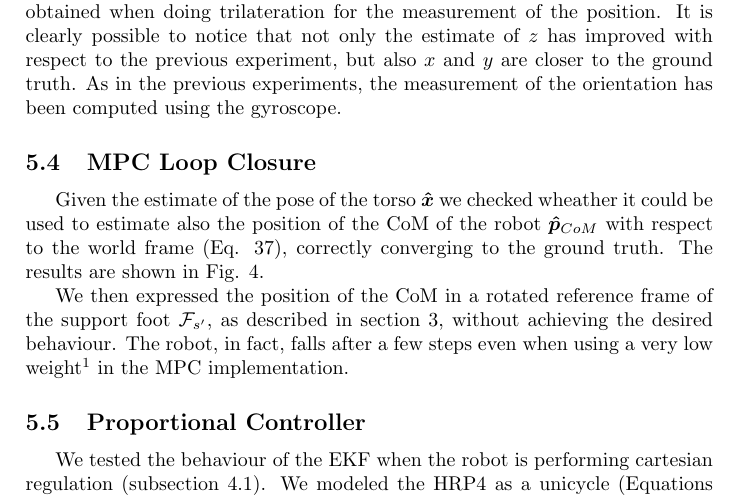
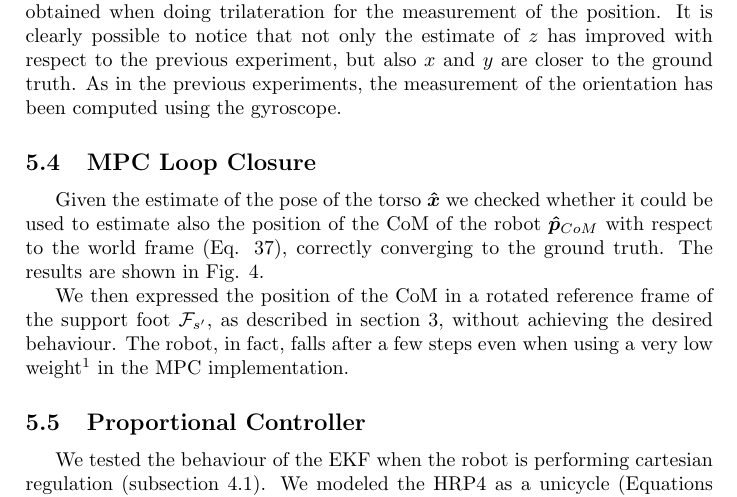
Before and after one commit to micco00x/RoboticsReport, a LaTeX document (report.tex): part of page 13 of 21, cut so that both start at the same text. Compiled offline with pdfLaTeX.

Commit message:
Typo fix

```diff
--- a/report.tex
+++ b/report.tex
@@ -981,7 +981,7 @@ the orientation has been computed using the gyroscope.
 %\end{figure}
 
 \subsection{MPC Loop Closure}
-Given the estimate of the pose of the torso $\bm{\hat{x}}$ we checked wheather it
+Given the estimate of the pose of the torso $\bm{\hat{x}}$ we checked whether it
 could be used to estimate also the position of the CoM of the robot
 $\bm{\hat{p}}_{CoM}$ with respect to the world frame (Eq.
 \ref{eq:pose-rf-com-world}), correctly converging to the ground truth.
```
Also changed, not shown: report.pdf.
